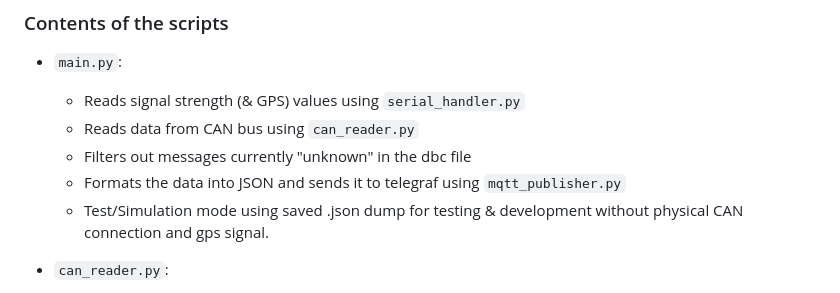
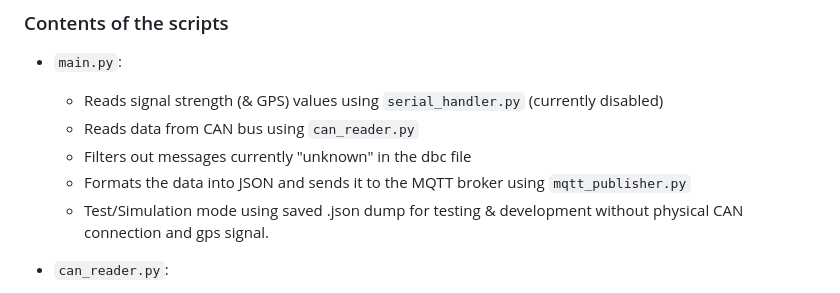
Before and after one commit to Maantol/ConnectiCarV2, a Markdown page: RaspberryPiScripts/README.md, the part around the change. Drawn GitHub-style.

```diff
--- a/RaspberryPiScripts/README.md
+++ b/RaspberryPiScripts/README.md
@@ -126,10 +126,10 @@ interface= YOUR ADDRESS FROM ip a
 ### Contents of the scripts
 
 - `main.py`:
-    - Reads signal strength (& GPS) values using `serial_handler.py`
+    - Reads signal strength (& GPS) values using `serial_handler.py` (currently disabled)
     - Reads data from CAN bus using `can_reader.py`
     - Filters out messages currently "unknown" in the dbc file
-    - Formats the data into JSON and sends it to telegraf using `mqtt_publisher.py`
+    - Formats the data into JSON and sends it to the MQTT broker using `mqtt_publisher.py`
     - Test/Simulation mode using saved .json dump for testing & development without physical CAN connection and gps signal.
 
 - `can_reader.py`:
```
